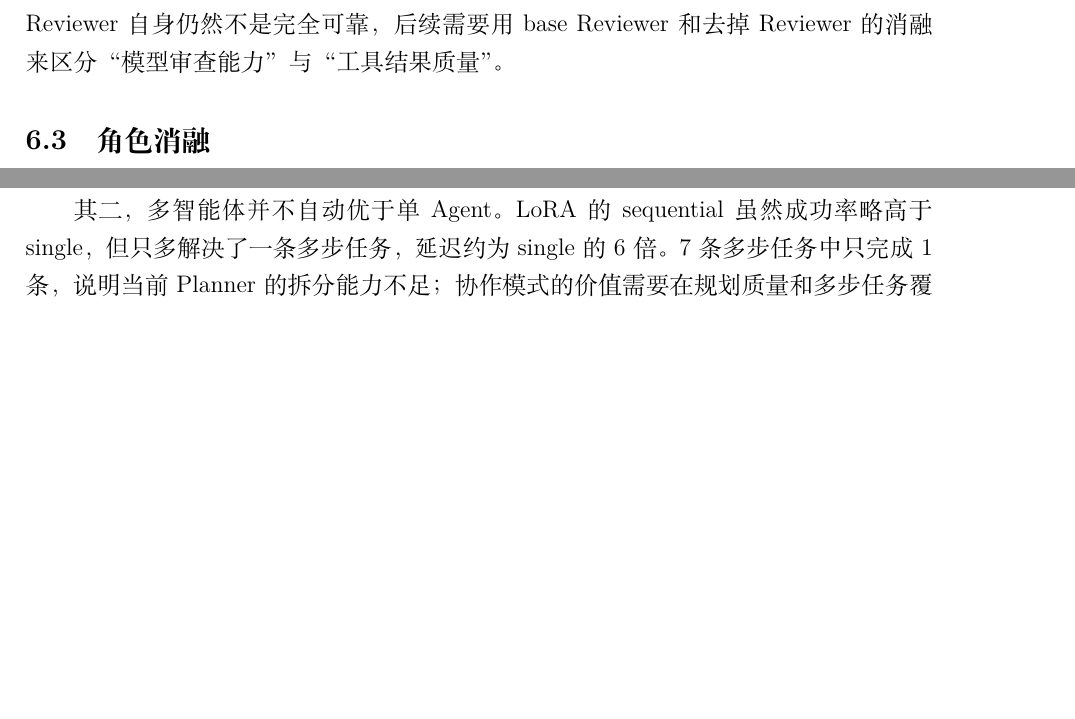
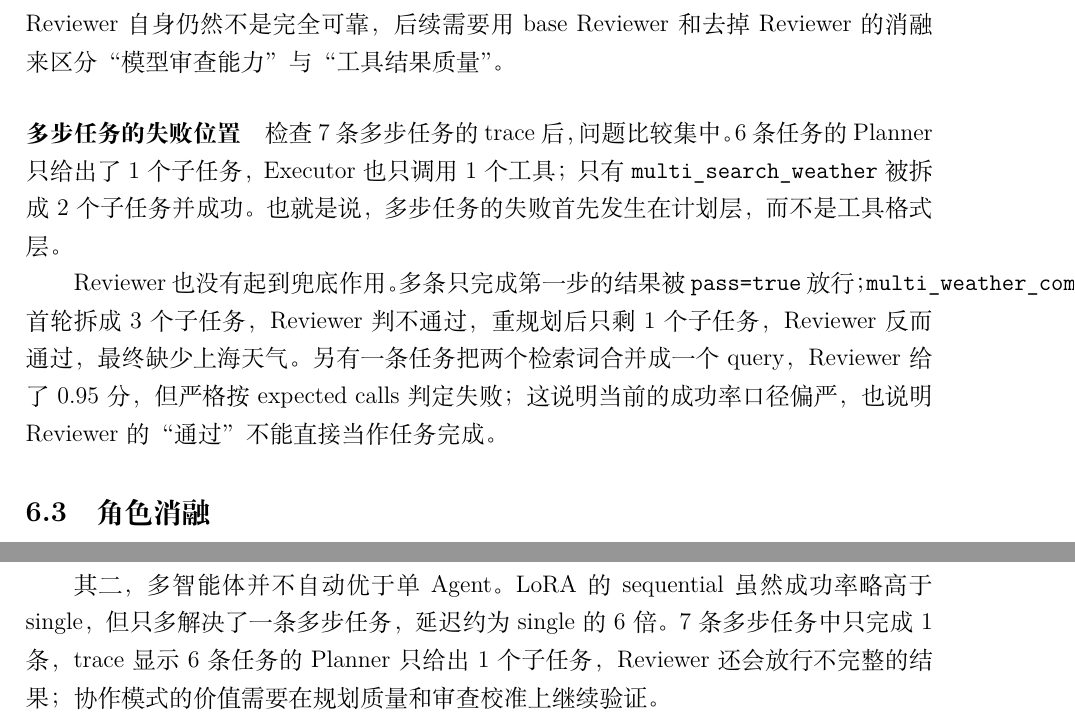
Before and after one commit to starthong/mas, a LaTeX document (report/main.tex): two parts of pages 5 and 7 of 8 before the commit and two parts of pages 5 and 8 of 8 after it, joined at a grey line, cut so that both start at the same text, the shorter picture padded with empty space. Compiled offline with XeLaTeX.

Commit message:
analyze multi-step traces

```diff
--- a/report/main.tex
+++ b/report/main.tex
@@ -232,6 +232,20 @@ Reviewer 的通过率从 base 的 54.8\% 提升到 LoRA 的 77.4\%。这个提
 可靠，后续需要用 base Reviewer 和去掉 Reviewer 的消融来区分“模型
 审查能力”与“工具结果质量”。
 
+\paragraph{多步任务的失败位置}
+检查 7 条多步任务的 trace 后，问题比较集中。6 条任务的 Planner 只
+给出了 1 个子任务，Executor 也只调用 1 个工具；只有
+\texttt{multi\_search\_weather} 被拆成 2 个子任务并成功。也就是说，
+多步任务的失败首先发生在计划层，而不是工具格式层。
+
+Reviewer 也没有起到兜底作用。多条只完成第一步的结果被
+\texttt{pass=true} 放行；\texttt{multi\_weather\_compare} 首轮拆成
+3 个子任务，Reviewer 判不通过，重规划后只剩 1 个子任务，Reviewer
+反而通过，最终缺少上海天气。另有一条任务把两个检索词合并成一个
+query，Reviewer 给了 0.95 分，但严格按 expected calls 判定失败；
+这说明当前的成功率口径偏严，也说明 Reviewer 的“通过”不能直接当作
+任务完成。
+
 \subsection{角色消融}
 表~\ref{tab:role} 比较了五种角色分配。全 LoRA 配置的成功率最高，
 为 80.6\%；只把 Planner 换成 base 模型，成功率降到 71.0\%（LoRA
@@ -355,8 +369,9 @@ Agent 在 MAS 中的工具调用稳定性。
 
 其二，多智能体并不自动优于单 Agent。LoRA 的 sequential 虽然成功率
 略高于 single，但只多解决了一条多步任务，延迟约为 single 的 6 倍。
-7 条多步任务中只完成 1 条，说明当前 Planner 的拆分能力不足；协作
-模式的价值需要在规划质量和多步任务覆盖上继续验证。
+7 条多步任务中只完成 1 条，trace 显示 6 条任务的 Planner 只给出
+1 个子任务，Reviewer 还会放行不完整的结果；协作模式的价值需要在
+规划质量和审查校准上继续验证。
 
 下一步将补难例/OOD 格式测试，并检查多步任务的 trace。温度实验
 表明 0.7 下格式仍然稳定，但任务成功率下降，说明需要把“格式稳定”
```
